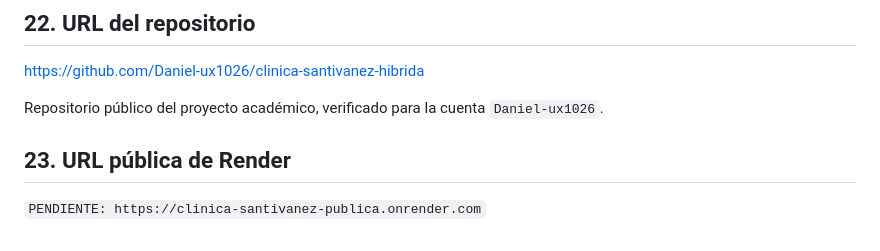
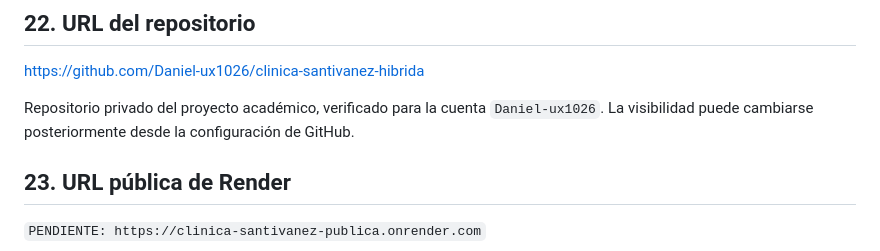
Before and after one commit to Daniel-ux1026/clinica-santivanez-hibrida, a Markdown page: README.md, the part around the change. Drawn GitHub-style.

Commit message:
docs: registrar URL y visibilidad del repositorio

```diff
--- a/README.md
+++ b/README.md
@@ -337,7 +337,7 @@ Riesgos aceptados por el alcance académico: manipulación de LocalStorage/Sessi
 
 https://github.com/Daniel-ux1026/clinica-santivanez-hibrida
 
-Repositorio público del proyecto académico, verificado para la cuenta `Daniel-ux1026`.
+Repositorio privado del proyecto académico, verificado para la cuenta `Daniel-ux1026`. La visibilidad puede cambiarse posteriormente desde la configuración de GitHub.
 
 ## 23. URL pública de Render
 
```
